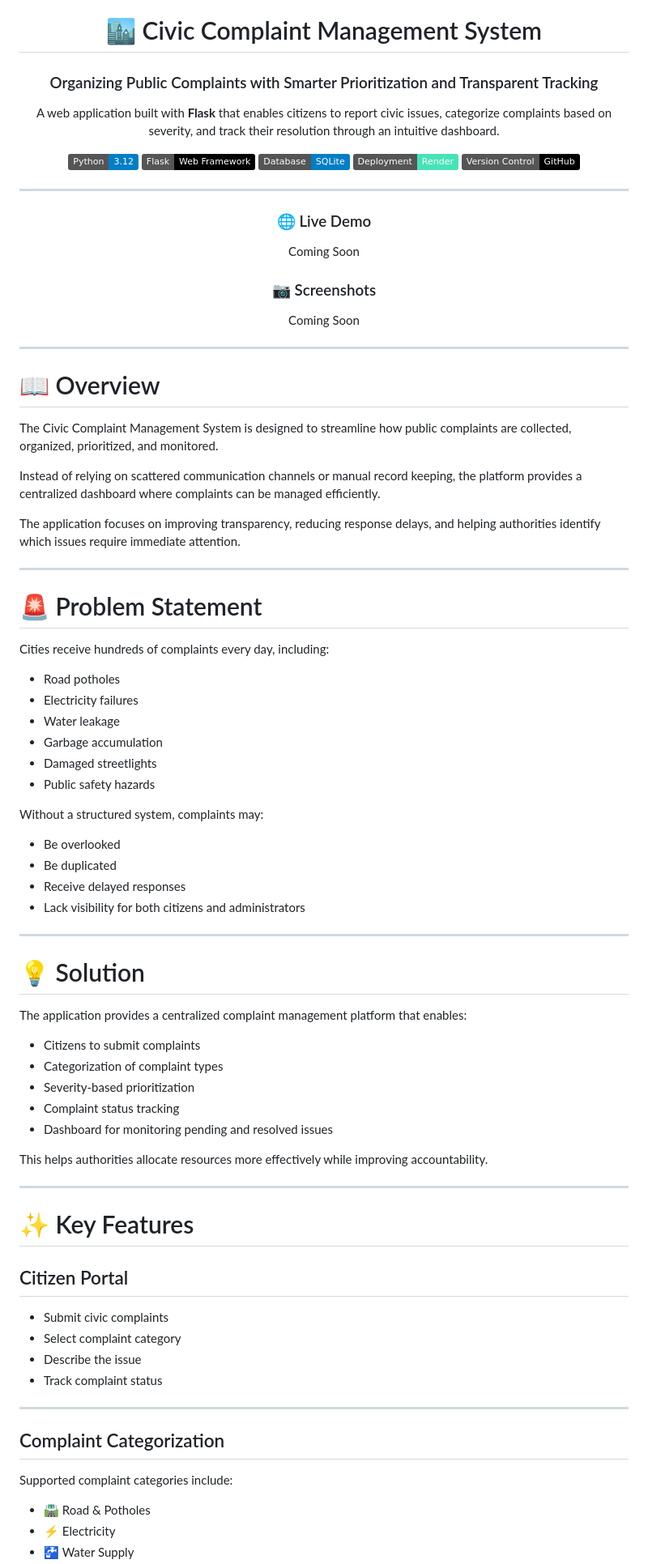
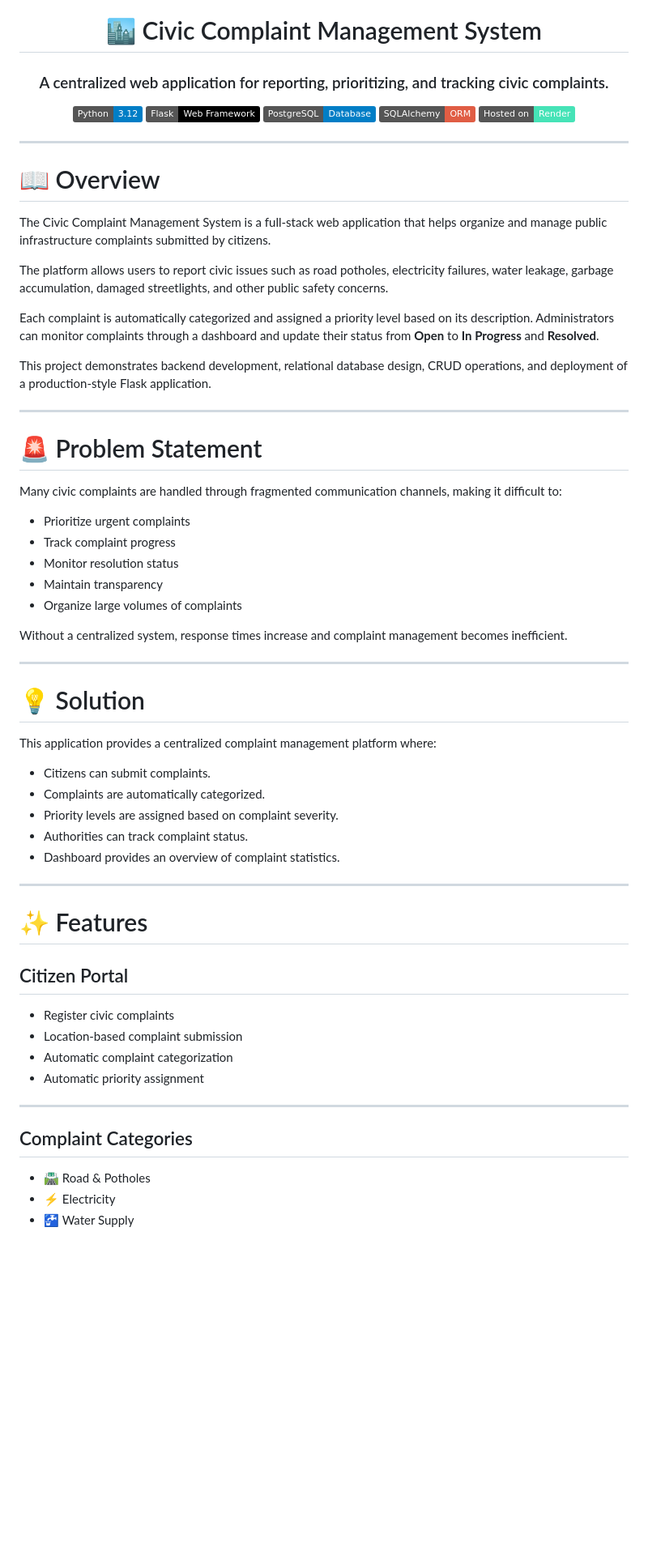
Before and after one commit to kanav-codes/civic-complaint-management-system, a Markdown page: README.md, the part around one of its changes. Shown at 81% size. Rendered like a GitHub page; badges without logos; blank space fills up the shorter version.

```diff
--- a/README.md
+++ b/README.md
@@ -2,23 +2,13 @@
 
 # 🏙️ Civic Complaint Management System
 
-### Organizing Public Complaints with Smarter Prioritization and Transparent Tracking
+### A centralized web application for reporting, prioritizing, and tracking civic complaints.
 
-A web application built with **Flask** that enables citizens to report civic issues, categorize complaints based on severity, and track their resolution through an intuitive dashboard.
-
-![Python](https://img.shields.io/badge/Python-3.12-blue?logo=python)
-![Flask](https://img.shields.io/badge/Flask-Web%20Framework-black?logo=flask)
-![SQLite](https://img.shields.io/badge/Database-SQLite-blue)
-![Render](https://img.shields.io/badge/Deployment-Render-46E3B7?logo=render)
-![GitHub](https://img.shields.io/badge/Version%20Control-GitHub-black?logo=github)
-
----
-
-### 🌐 Live Demo
-Coming Soon
-
-### 📷 Screenshots
-Coming Soon
+[![Python](https://img.shields.io/badge/Python-3.12-blue?logo=python)]()
+[![Flask](https://img.shields.io/badge/Flask-Web%20Framework-black?logo=flask)]()
+[![PostgreSQL](https://img.shields.io/badge/PostgreSQL-Database-blue?logo=postgresql)]()
+[![SQLAlchemy](https://img.shields.io/badge/SQLAlchemy-ORM-red)]()
+[![Render](https://img.shields.io/badge/Hosted%20on-Render-46E3B7?logo=render)]()
 
 </div>
 
@@ -26,62 +16,54 @@ Coming Soon
 
 # 📖 Overview
 
-The Civic Complaint Management System is designed to streamline how public complaints are collected, organized, prioritized, and monitored.
+The Civic Complaint Management System is a full-stack web application that helps organize and manage public infrastructure complaints submitted by citizens.
 
-Instead of relying on scattered communication channels or manual record keeping, the platform provides a centralized dashboard where complaints can be managed efficiently.
+The platform allows users to report civic issues such as road potholes, electricity failures, water leakage, garbage accumulation, damaged streetlights, and other public safety concerns.
 
-The application focuses on improving transparency, reducing response delays, and helping authorities identify which issues require immediate attention.
+Each complaint is automatically categorized and assigned a priority level based on its description. Administrators can monitor complaints through a dashboard and update their status from **Open** to **In Progress** and **Resolved**.
+
+This project demonstrates backend development, relational database design, CRUD operations, and deployment of a production-style Flask application.
 
 ---
 
 # 🚨 Problem Statement
 
-Cities receive hundreds of complaints every day, including:
+Many civic complaints are handled through fragmented communication channels, making it difficult to:
 
-- Road potholes
-- Electricity failures
-- Water leakage
-- Garbage accumulation
-- Damaged streetlights
-- Public safety hazards
+- Prioritize urgent complaints
+- Track complaint progress
+- Monitor resolution status
+- Maintain transparency
+- Organize large volumes of complaints
 
-Without a structured system, complaints may:
-
-- Be overlooked
-- Be duplicated
-- Receive delayed responses
-- Lack visibility for both citizens and administrators
+Without a centralized system, response times increase and complaint management becomes inefficient.
 
 ---
 
 # 💡 Solution
 
-The application provides a centralized complaint management platform that enables:
+This application provides a centralized complaint management platform where:
 
-- Citizens to submit complaints
-- Categorization of complaint types
-- Severity-based prioritization
-- Complaint status tracking
-- Dashboard for monitoring pending and resolved issues
-
-This helps authorities allocate resources more effectively while improving accountability.
+- Citizens can submit complaints.
+- Complaints are automatically categorized.
+- Priority levels are assigned based on complaint severity.
+- Authorities can track complaint status.
+- Dashboard provides an overview of complaint statistics.
 
 ---
 
-# ✨ Key Features
+# ✨ Features
 
 ## Citizen Portal
 
-- Submit civic complaints
-- Select complaint category
-- Describe the issue
-- Track complaint status
+- Register civic complaints
+- Location-based complaint submission
+- Automatic complaint categorization
+- Automatic priority assignment
 
 ---
 
-## Complaint Categorization
-
-Supported complaint categories include:
+## Complaint Categories
 
 - 🛣 Road & Potholes
 - ⚡ Electricity
```
Also changed, not shown: other parts of README.md (+103 -96 lines).
